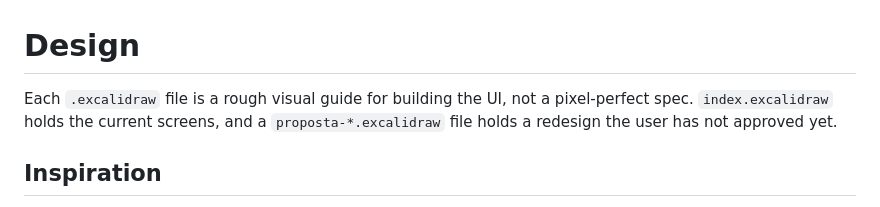
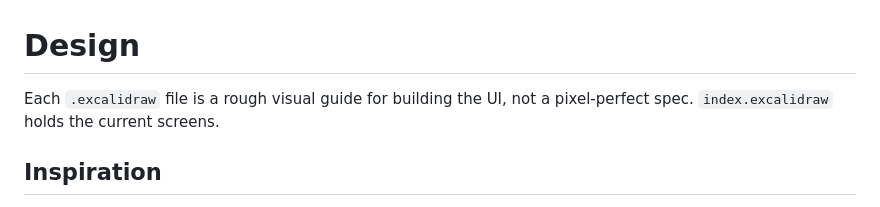
Before and after one commit to joaoprocopio/rastro, a Markdown page: design/CLAUDE.md, the part around the change. Rendered like a GitHub page.

Commit message:
docs: drop the proposal file mention from the design guide
The redesign merged into index.excalidraw and the proposta-*.excalidraw
file is gone, so the guide no longer has a second file to describe.
Keeping the sentence would point agents at a file that does not exist.

```diff
--- a/design/CLAUDE.md
+++ b/design/CLAUDE.md
@@ -1,6 +1,6 @@
 # Design
 
-Each `.excalidraw` file is a rough visual guide for building the UI, not a pixel-perfect spec. `index.excalidraw` holds the current screens, and a `proposta-*.excalidraw` file holds a redesign the user has not approved yet.
+Each `.excalidraw` file is a rough visual guide for building the UI, not a pixel-perfect spec. `index.excalidraw` holds the current screens.
 
 ## Inspiration
 
```
